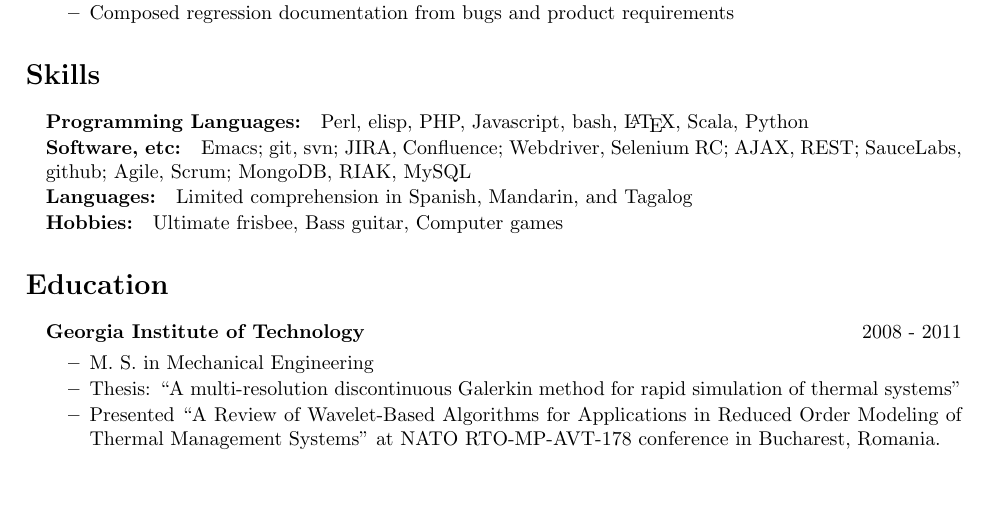
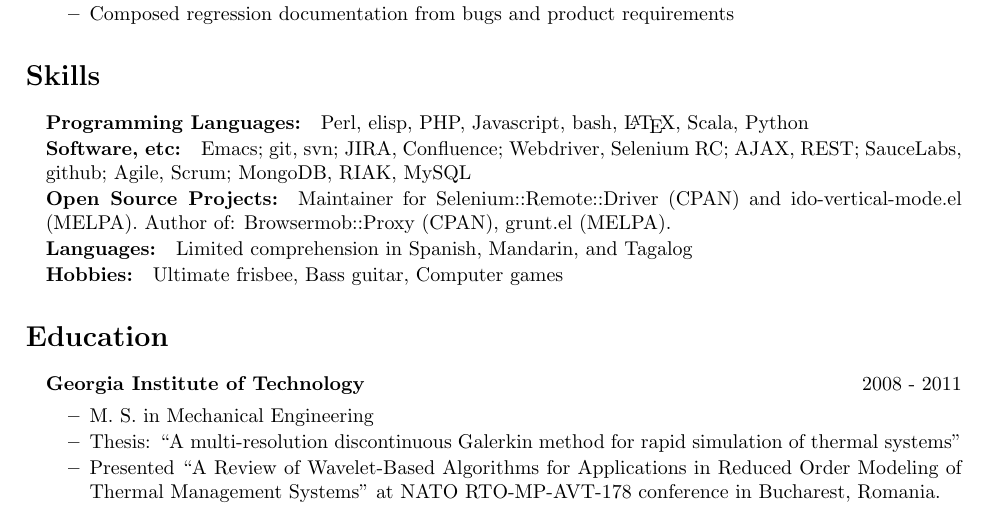
Before and after one commit to gempesaw/resume, a LaTeX CV (resume.tex, which reads skills.tex): part of the page before the commit and part of page 1 of 2 after it, cut so that both start at the same text, the shorter picture padded with empty space. Compiled offline with pdfLaTeX.

Commit message:
Add open source subheader to skills section

```diff
--- a/skills.tex
+++ b/skills.tex
@@ -5,6 +5,7 @@
 \item[] \textbf{Software, etc:}\quad Emacs; git, svn; JIRA, Confluence; Webdriver, Selenium RC; AJAX, REST; SauceLabs, github; Agile, Scrum; MongoDB, RIAK, MySQL
 %% \item[] \textbf{Personal Projects:}\quad fetchmacs, dotemacs
 %% \item[] \textbf{Typing Speed:}\quad 120 WPM
+\item[] \textbf{Open Source Projects:}\quad Maintainer for Selenium::Remote::Driver (CPAN) and ido-vertical-mode.el (MELPA). Author of: Browsermob::Proxy (CPAN), grunt.el (MELPA).
 \item[] \textbf{Languages:}\quad Limited comprehension in Spanish, Mandarin, and Tagalog
 \item[] \textbf{Hobbies:}\quad Ultimate frisbee, Bass guitar, Computer games
 \end{position}
```
